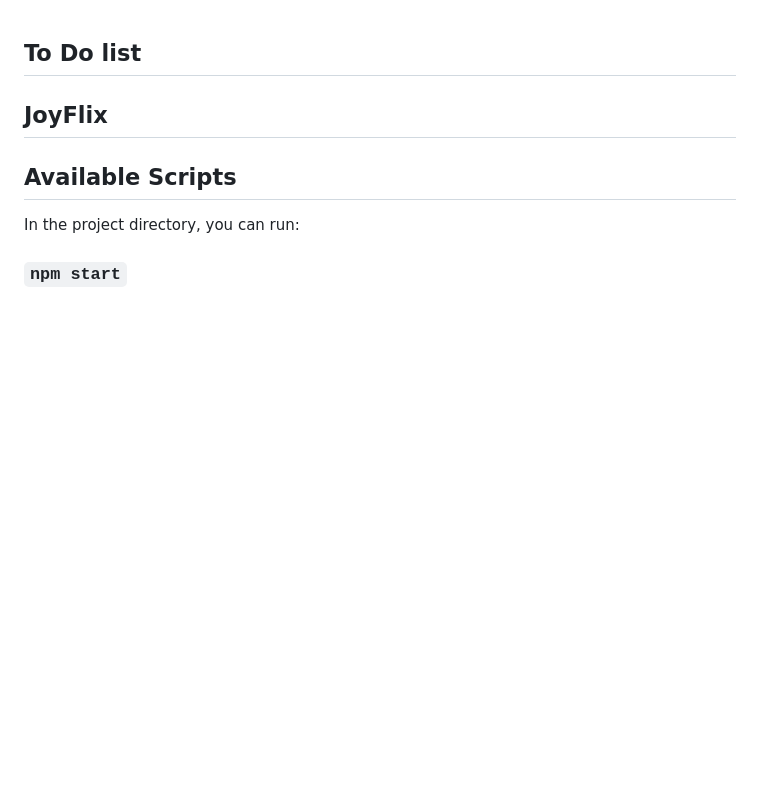
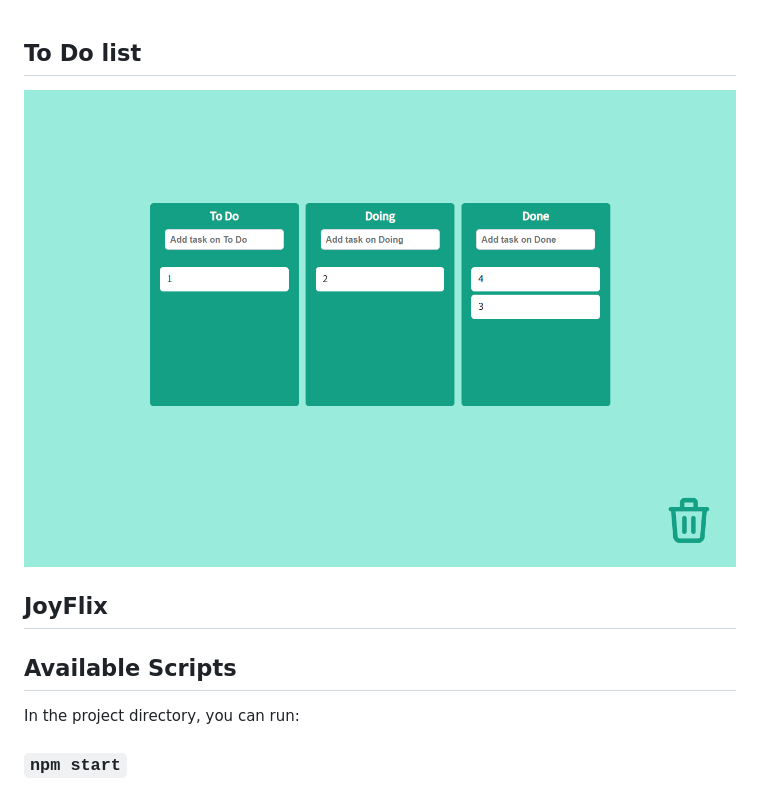
Before and after one commit to RJ-Stony/react-master, a Markdown page: README.md, the part around the change. GitHub-like rendering; blank space fills up the shorter version.

```diff
--- a/README.md
+++ b/README.md
@@ -1,4 +1,5 @@
 ## To Do list
+![to_do_list](./public/todolist.png)
 
 ## JoyFlix
 
```
